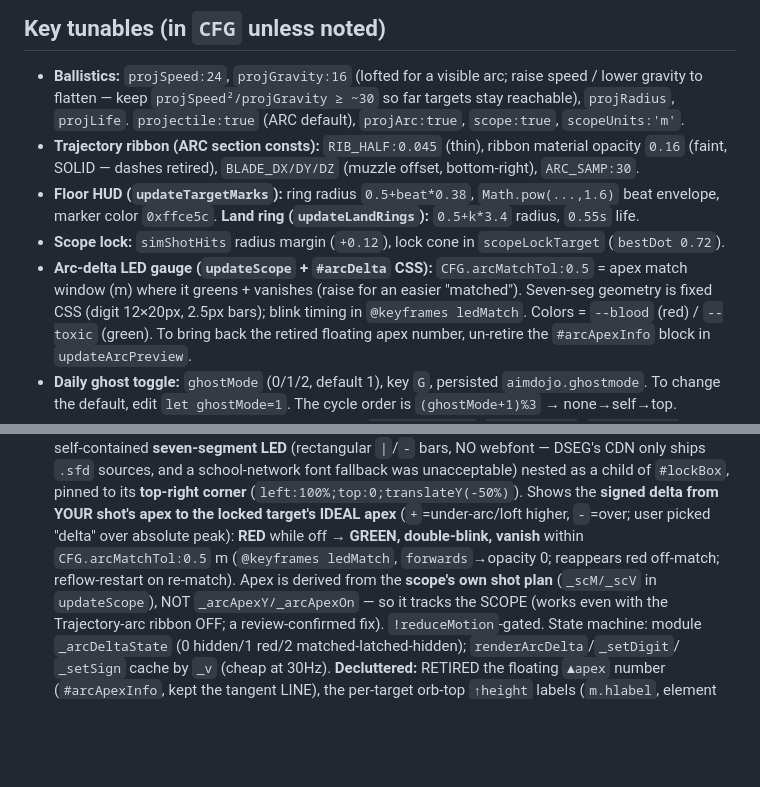
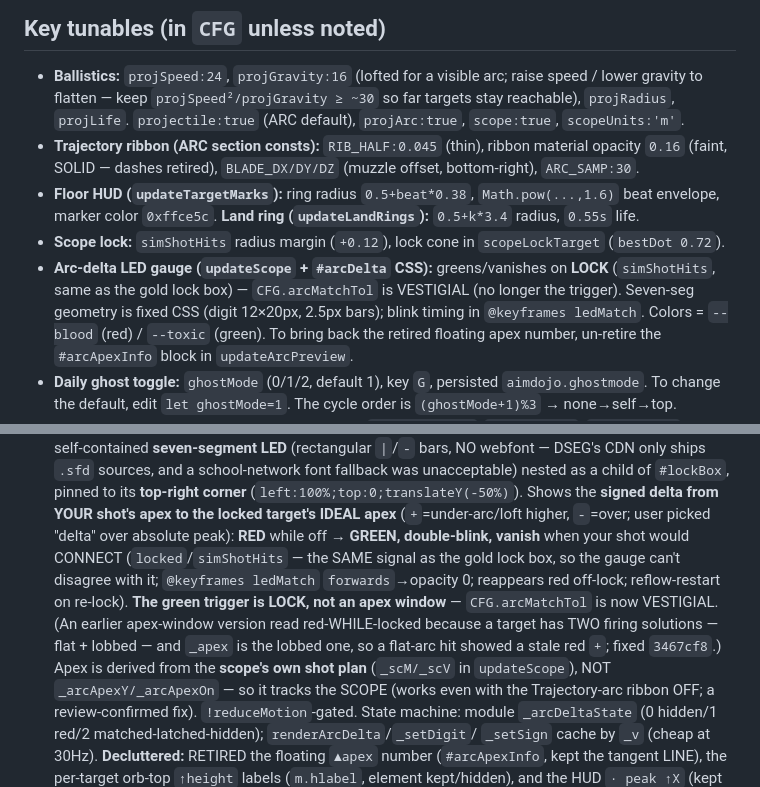
Before and after one commit to robjohncolson/aim-dojo, a Markdown page: CONTINUATION_PROMPT.md, 2 parts joined by grey strips. Rendered like a GitHub page; blank space fills up the shorter version.

Commit message:
Docs: arc-delta gauge greens on LOCK (not apex window) — red-while-locked fix
Co-Authored-By: Claude Opus 4.8 (1M context) <noreply@anthropic.com>

```diff
--- a/CONTINUATION_PROMPT.md
+++ b/CONTINUATION_PROMPT.md
@@ -202,8 +202,8 @@ if a week's field gets large, move to a server aggregate (same path as the pace
 - **Floor HUD (`updateTargetMarks`):** ring radius `0.5+beat*0.38`, `Math.pow(...,1.6)` beat envelope,
   marker color `0xffce5c`. **Land ring (`updateLandRings`):** `0.5+k*3.4` radius, `0.55s` life.
 - **Scope lock:** `simShotHits` radius margin (`+0.12`), lock cone in `scopeLockTarget` (`bestDot 0.72`).
-- **Arc-delta LED gauge (`updateScope` + `#arcDelta` CSS):** `CFG.arcMatchTol:0.5` = apex match window (m) where it
-  greens + vanishes (raise for an easier "matched"). Seven-seg geometry is fixed CSS (digit 12×20px, 2.5px bars);
+- **Arc-delta LED gauge (`updateScope` + `#arcDelta` CSS):** greens/vanishes on **LOCK** (`simShotHits`, same as the
+  gold lock box) — `CFG.arcMatchTol` is VESTIGIAL (no longer the trigger). Seven-seg geometry is fixed CSS (digit 12×20px, 2.5px bars);
   blink timing in `@keyframes ledMatch`. Colors = `--blood` (red) / `--toxic` (green). To bring back the retired
   floating apex number, un-retire the `#arcApexInfo` block in `updateArcPreview`.
 - **Daily ghost toggle:** `ghostMode` (0/1/2, default 1), key `G`, persisted `aimdojo.ghostmode`. To change the
@@ -298,8 +298,12 @@ the reflection `uRes` — `setDayFloorTex` now re-marks `reflResDirty`. **Perf g
     CDN only ships `.sfd` sources, and a school-network font fallback was unacceptable) nested as a child of
     `#lockBox`, pinned to its **top-right corner** (`left:100%;top:0;translateY(-50%)`). Shows the **signed delta
     from YOUR shot's apex to the locked target's IDEAL apex** (`+`=under-arc/loft higher, `-`=over; user picked
-    "delta" over absolute peak): **RED** while off → **GREEN, double-blink, vanish** within `CFG.arcMatchTol:0.5` m
-    (`@keyframes ledMatch`, `forwards`→opacity 0; reappears red off-match; reflow-restart on re-match). Apex is
+    "delta" over absolute peak): **RED** while off → **GREEN, double-blink, vanish** when your shot would CONNECT
+    (`locked`/`simShotHits` — the SAME signal as the gold lock box, so the gauge can't disagree with it;
+    `@keyframes ledMatch` `forwards`→opacity 0; reappears red off-lock; reflow-restart on re-lock). **The green
+    trigger is LOCK, not an apex window** — `CFG.arcMatchTol` is now VESTIGIAL. (An earlier apex-window version
+    read red-WHILE-locked because a target has TWO firing solutions — flat + lobbed — and `_apex` is the lobbed
+    one, so a flat-arc hit showed a stale red `+`; fixed `3467cf8`.) Apex is
     derived from the **scope's own shot plan** (`_scM/_scV` in `updateScope`), NOT `_arcApexY/_arcApexOn` — so it
     tracks the SCOPE (works even with the Trajectory-arc ribbon OFF; a review-confirmed fix). `!reduceMotion`-gated.
     State machine: module `_arcDeltaState` (0 hidden/1 red/2 matched-latched-hidden); `renderArcDelta`/`_setDigit`/
```
Also changed, not shown: SPEC_NEXT.md (+3 -1 lines).
